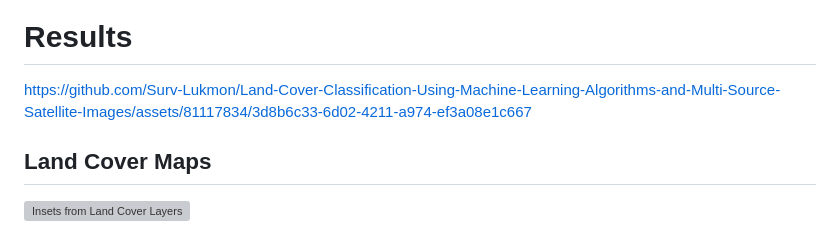
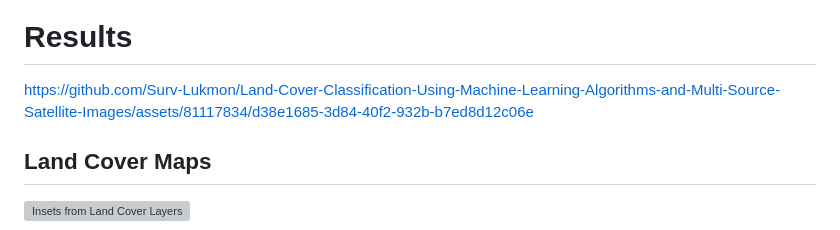
Before and after one commit to Surv-Lukmon/Land-Cover-Classification-Using-Machine-Learning-Algorithms-and-Multi-Source-Satellite-Images, a Markdown page: README.md, the part around the change. Rendered like a GitHub page; grey boxes are pictures that could not be loaded.

```diff
--- a/README.md
+++ b/README.md
@@ -36,8 +36,8 @@ Support Vector Machines (SVM) focuses on the training samples closest to the opt
 
 # Results
 
-https://github.com/Surv-Lukmon/Land-Cover-Classification-Using-Machine-Learning-Algorithms-and-Multi-Source-Satellite-Images/assets/81117834/3d8b6c33-6d02-4211-a974-ef3a08e1c667
 
+https://github.com/Surv-Lukmon/Land-Cover-Classification-Using-Machine-Learning-Algorithms-and-Multi-Source-Satellite-Images/assets/81117834/d38e1685-3d84-40f2-932b-b7ed8d12c06e
 
 
 
```
